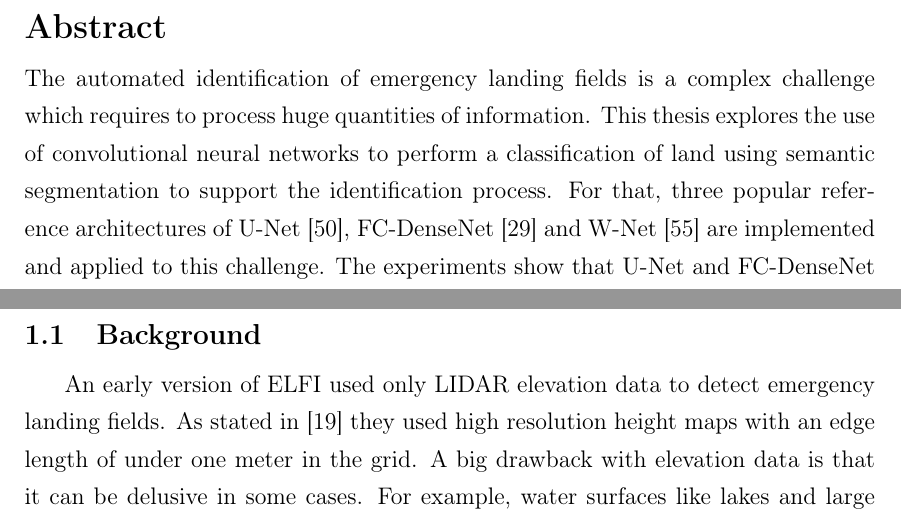
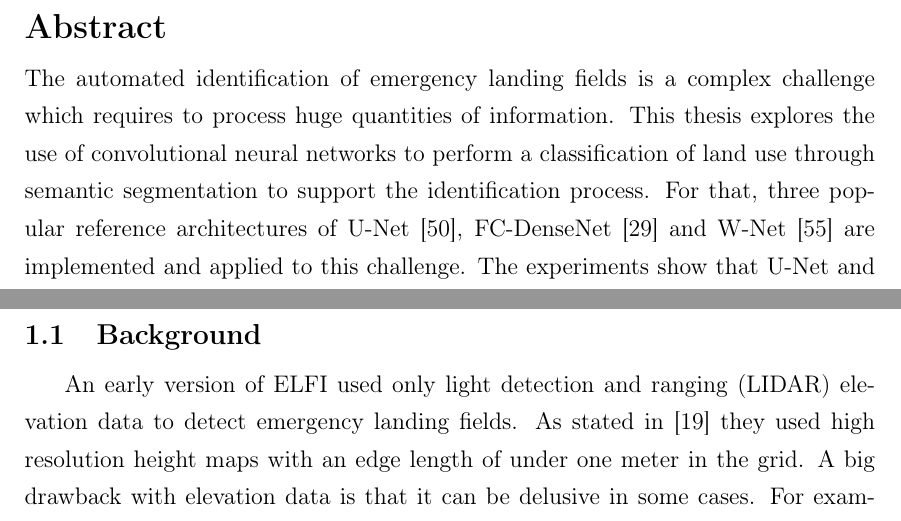
Before and after one commit to karstenkoehler/semantic-segmentation-master-thesis, a LaTeX thesis (latex/thesis.tex, which reads latex/content/abstract.tex, latex/content/introduction.tex): two parts of pages 2 and 7 of 68, joined at a grey line, cut so that both start at the same text. Compiled offline with pdfLaTeX.

Commit message:
latex: improve wordings

```diff
--- a/latex/content/abstract.tex
+++ b/latex/content/abstract.tex
@@ -1,3 +1,3 @@
 \section*{Abstract}
 \noindent
-The automated identification of emergency landing fields is a complex challenge which requires to process huge quantities of information. This thesis explores the use of convolutional neural networks to perform a classification of land using semantic segmentation to support the identification process. For that, three popular reference architectures of U-Net~\cite{unet15}, FC-DenseNet~\cite{denseseg17} and W-Net~\cite{wnet17} are implemented and applied to this challenge. The experiments show that U-Net and FC-DenseNet achieve adequate segmentation results, while the unsupervised learning process of W-Net fails to learn a proper class differentiation. In a second step, several spectral vegetation indices are investigated whether they are applicable to further narrow down the number of suitable emergency landing fields. It is demonstrated that with the given dataset, the indices do not provide any meaningful information. Overall, this thesis offers a valuable contribution to the improvement of the automatic identification of emergency landing fields.
+The automated identification of emergency landing fields is a complex challenge which requires to process huge quantities of information. This thesis explores the use of convolutional neural networks to perform a classification of land use through semantic segmentation to support the identification process. For that, three popular reference architectures of U-Net~\cite{unet15}, FC-DenseNet~\cite{denseseg17} and W-Net~\cite{wnet17} are implemented and applied to this challenge. The experiments show that U-Net and FC-DenseNet achieve adequate segmentation results, while the unsupervised learning process of W-Net fails to learn a proper class differentiation. In a second step, several spectral vegetation indices are investigated whether they are applicable to further narrow down the number of suitable emergency landing fields. It is demonstrated that with the given dataset, the indices do not provide any meaningful information. Overall, this thesis offers a valuable contribution to the improvement of the automatic identification of emergency landing fields.
--- a/latex/content/introduction.tex
+++ b/latex/content/introduction.tex
@@ -8,7 +8,7 @@ It is no surprise that nowadays there are companies and researchers working on t
 Sometimes there is no suitable runway that happens to be in reach for the emergency landing. As a last option to prevent a crash, the pilot has to find a spot in the landscape where it is safe to touch down the airplane. Because this is such a high risk maneuver, it is only considered if there is undoubtedly no other option. To reduce the risk of a crash it is essential to find a flat area without any obstacles. For that case, the ELA contains a module called Emergency Landing Field Identification (ELFI), which assists in finding zones suitable for an emergency landing in open terrain~\cite{feu_elfi}. This thesis works on improving said module using deep learning techniques with a publicly available dataset.
 
 \subsection{Background}
-An early version of ELFI used only LIDAR elevation data to detect emergency landing fields. As stated in~\cite{feu_elfi} they used high resolution height maps with an edge length of under one meter in the grid. A big drawback with elevation data is that it can be delusive in some cases. For example, water surfaces like lakes and large rivers are found to be perfect areas for an emergency landing. But compared to solid ground, the risks of landing on water are much higher.
+An early version of ELFI used only light detection and ranging (LIDAR) elevation data to detect emergency landing fields. As stated in~\cite{feu_elfi} they used high resolution height maps with an edge length of under one meter in the grid. A big drawback with elevation data is that it can be delusive in some cases. For example, water surfaces like lakes and large rivers are found to be perfect areas for an emergency landing. But compared to solid ground, the risks of landing on water are much higher.
 
 Furthermore, even height maps with very high resolution typically miss obstructions like power lines or small creeks. In the end, this approach can give suggestions for considerable emergency landing areas, but the pilot still has to filter those results manually. Additional data like remotely sensed images can be used in order to narrow down the number of suitable emergency landing fields. With image data it is possible to recognize even tiny objects, which might potentially block the landing field. Also the surface conditions in the potential areas can be examined to provide more information to the pilot.
 
```
Also changed, not shown: latex/content/area_segmentation.tex (+1 -1 lines), latex/content/literature_review.tex (+2 -2 lines).
